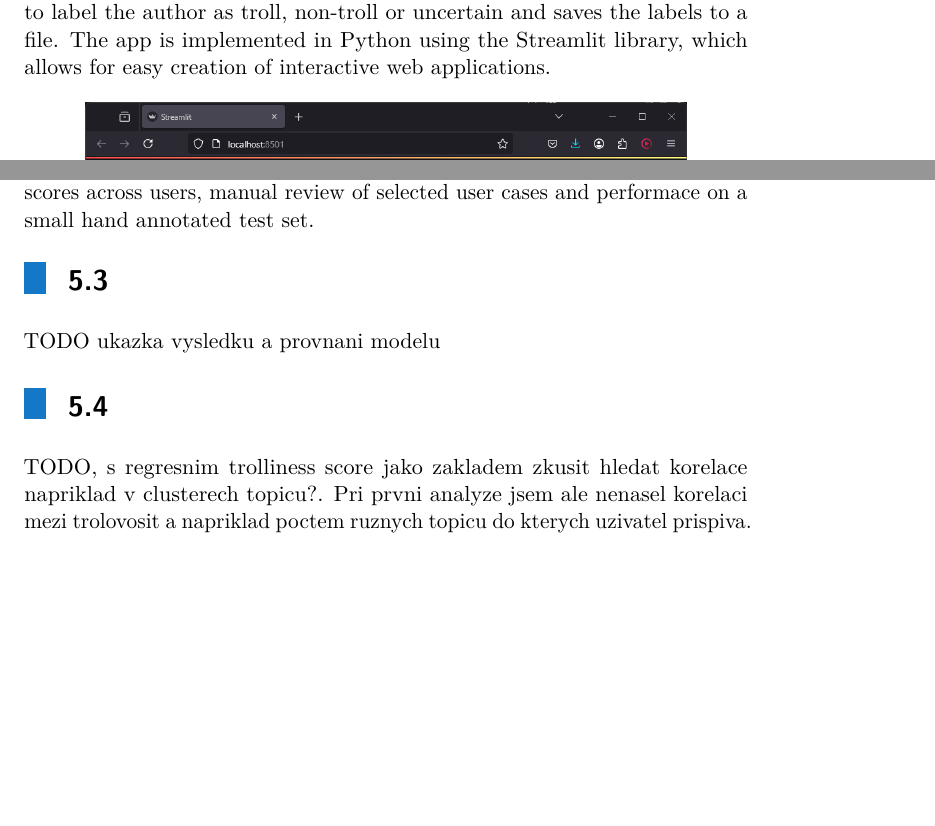
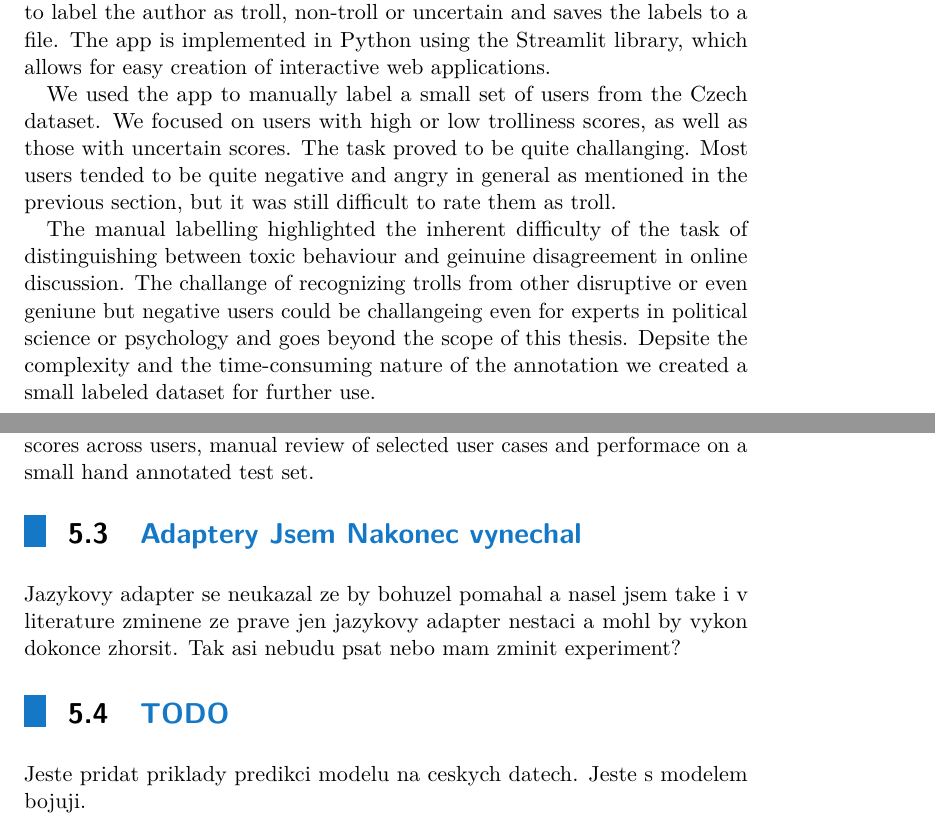
Before and after one commit to ziggyplayedguitar/nlp_thesis, a LaTeX thesis (thesis_template/ctuman.tex): two parts of pages 24 and 28 of 35 before the commit and two parts of pages 24 and 30 of 37 after it, joined at a grey line, cut so that both start at the same text, the shorter picture padded with empty space. Compiled offline with pdfLaTeX.

Commit message:
Annotattion app

```diff
--- a/thesis_template/ctuman.tex
+++ b/thesis_template/ctuman.tex
@@ -388,6 +388,9 @@ The output of the model is then a continous trolliness score between 0 and 1. A
 
 Additionally, to help me work with the model and dataset, I created a simple annotation application. The main goal of the tool is to allows labeling of users from the Czech dataset and search for their comments. The app also shows the model's predicted trolliness scores and attention weights. The annotations can then be used both for few-shot fine-tuning and for manual exploration of the model's predictions.\par
 The app loads a saved model checkpoint and available Czech comments from the dataset. It then allows a user to search for an author by name. It then displays the predicted trolliness score of the author and all of their comments along with their attention weights. Finally, the app allows the user to label the author as troll, non-troll or uncertain and saves the labels to a file. The app is implemented in Python using the Streamlit library, which allows for easy creation of interactive web applications.\par
+We used the app to manually label a small set of users from the Czech dataset. We focused on users with high or low trolliness scores, as well as those with uncertain scores. The task proved to be quite challanging. Most users tended to be quite negative and angry in general as mentioned in the previous section, but it was still difficult to rate them as troll. \par
+The manual labelling highlighted the inherent difficulty of the task of distinguishing between toxic behaviour and geinuine disagreement in online discussion. The challange of recognizing trolls from other disruptive or even geniune but negative users could be challangeing even for experts in political science or psychology and goes beyond the scope of this thesis. Depsite the complexity and the time-consuming nature of the annotation we created a small labeled dataset for further use. \par
+
 
 \begin{figure}[htbp]
 	\centering
@@ -556,18 +557,19 @@ I compare two different versions of the model.
 \end{itemize}
 Each model is evaluated based on the distribution of predicted trolliness scores across users, manual review of selected user cases and performace on a small hand annotated test set.
 
+
+\section{Adaptery Jsem Nakonec vynechal}
+Jazykovy adapter se neukazal ze by bohuzel pomahal a nasel jsem take i v literature zminene ze prave jen jazykovy adapter nestaci a mohl by vykon dokonce zhorsit. Tak asi nebudu psat nebo mam zminit experiment?
+
+
+\section{TODO}
+Jeste pridat priklady predikci modelu na ceskych datech. Jeste s modelem bojuji.
 % Mazu adapter jelikoz literatura rika ze natrenovani pouze jazykoveho adaptera bez prepracovani regresni hlavy nepujde, jen zhorsi vysledek
 %\section{Adapter Training}
 %The Czech adapter is intended to help the model adjust to the Czech language and the specific Czech news website comments domain. The adapter should capture lexical and stylistic patterns of our target domain while leaving the 134M parameters of the base model which we fine tuned earliner frozen.\par
 %We instert a bottlenech adapter block after every tansformer layer of DistillBERT and train only these new weights, about 2,5M parameters together with the regression head. The implementation relies on HuggingFace AdapterHub's AutoAdapterModel API.\par
 %The adapter is trained purely thorugh masked-language modeling (MLM) on the Czech comments dataset. In the MLM task a randomly selected 15\% of tokens in the input are masked with a special \texttt{[MASK]} token. The model is then trained to predict the original token based on the context provided by other tokens in the sequence. This task aims to make the adapter internalise Czech lexical and syntactic patterns as well as domain specifics of the news comments.\par
 
-
-\section{}
-TODO ukazka vysledku a provnani modelu
-
-\section{}
-TODO, s regresnim trolliness score jako zakladem zkusit hledat korelace napriklad v clusterech topicu?. Pri prvni analyze jsem ale nenasel korelaci mezi trolovosit a napriklad poctem ruznych topicu do kterych uzivatel prispiva.
 
 \chapter{Annotation and Evaluation}
 
```
Also changed, not shown: thesis_template/ctuman.tex (2 more changed lines).
